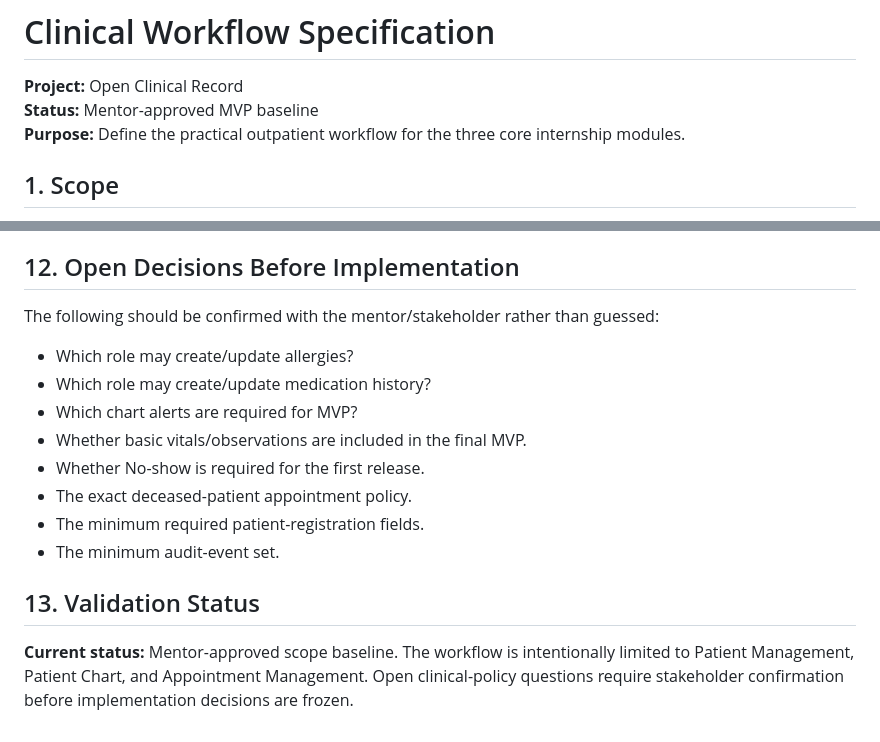
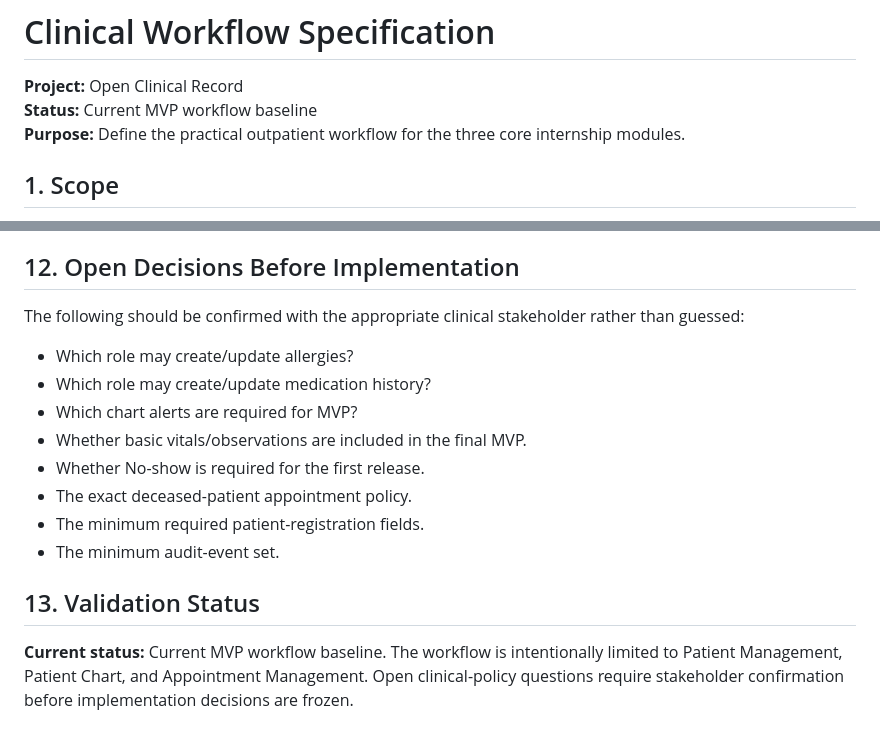
Before and after one commit to elan-thinks/open-clinical-record, a Markdown page: docs/02-discovery/clinical-workflow.md, 2 parts joined by grey strips. Rendered like a GitHub page.

Commit message:
docs: clean clinical workflow wording

```diff
--- a/docs/02-discovery/clinical-workflow.md
+++ b/docs/02-discovery/clinical-workflow.md
@@ -1,7 +1,7 @@
 # Clinical Workflow Specification
 
 **Project:** Open Clinical Record
-**Status:** Mentor-approved MVP baseline
+**Status:** Current MVP workflow baseline
 **Purpose:** Define the practical outpatient workflow for the three core internship modules.
 
 ## 1. Scope
@@ -166,7 +166,7 @@ The exact policy for already-scheduled future appointments remains a stakeholder
 
 ## 12. Open Decisions Before Implementation
 
-The following should be confirmed with the mentor/stakeholder rather than guessed:
+The following should be confirmed with the appropriate clinical stakeholder rather than guessed:
 
 - Which role may create/update allergies?
 - Which role may create/update medication history?
@@ -179,4 +179,4 @@ The following should be confirmed with the mentor/stakeholder rather than guesse
 
 ## 13. Validation Status
 
-**Current status:** Mentor-approved scope baseline. The workflow is intentionally limited to Patient Management, Patient Chart, and Appointment Management. Open clinical-policy questions require stakeholder confirmation before implementation decisions are frozen.
+**Current status:** Current MVP workflow baseline. The workflow is intentionally limited to Patient Management, Patient Chart, and Appointment Management. Open clinical-policy questions require stakeholder confirmation before implementation decisions are frozen.
```
